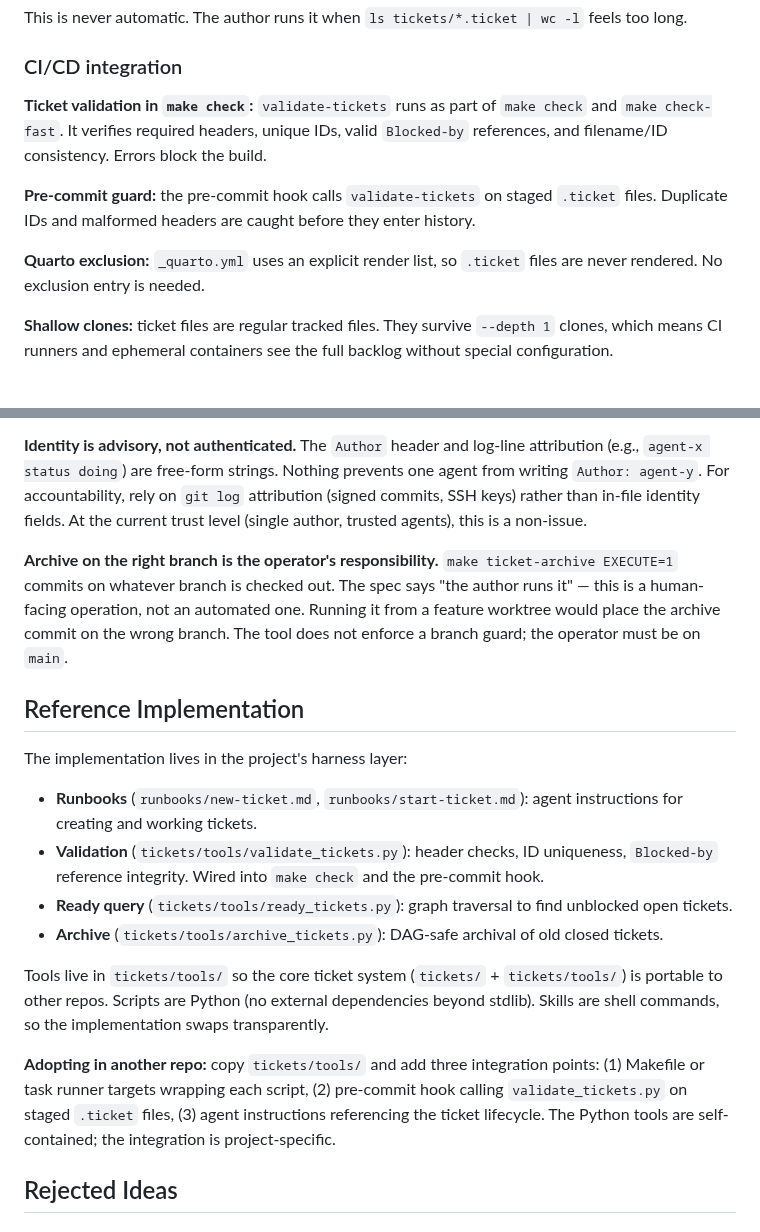
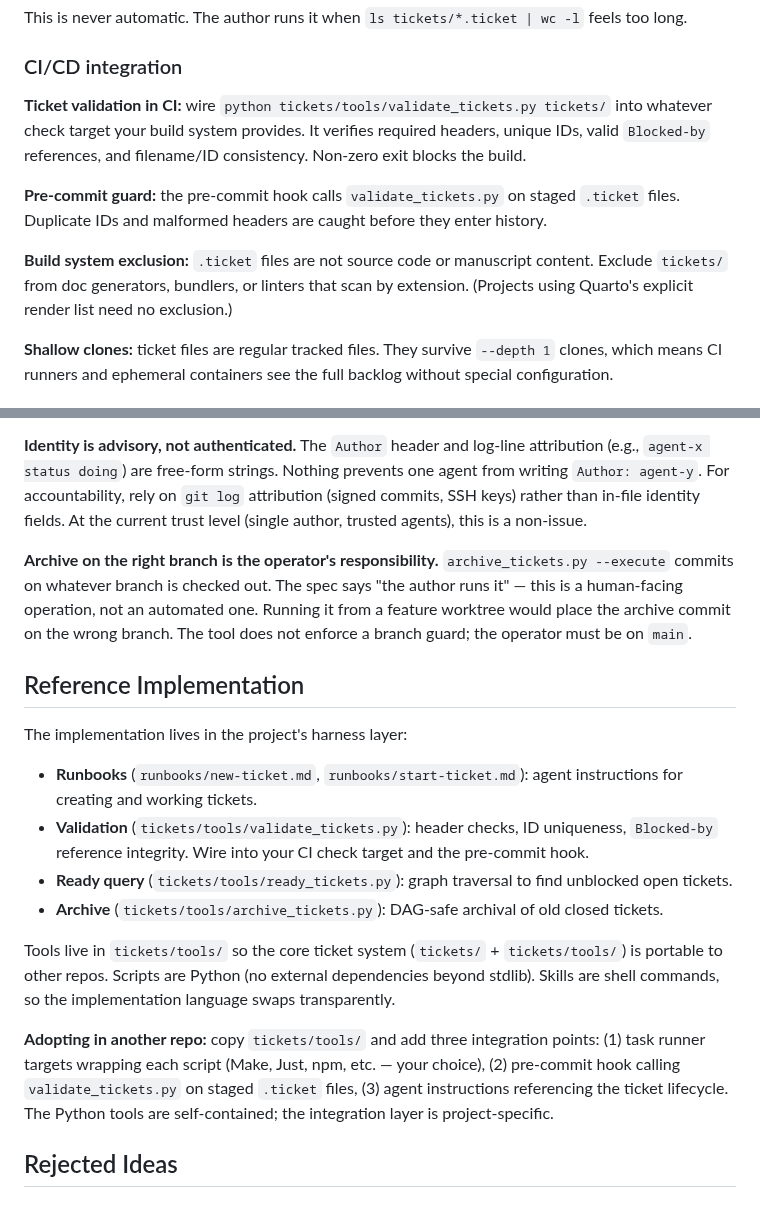
Before and after one commit to MinhHaDuong/Oeconomia-Climate-finance, a Markdown page: docs/issue-237-comment-landscape.md, 2 parts joined by grey strips. Rendered like a GitHub page.

```diff
--- a/docs/issue-237-comment-landscape.md
+++ b/docs/issue-237-comment-landscape.md
@@ -309,11 +326,11 @@ This is never automatic. The author runs it when `ls tickets/*.ticket | wc -l` f
 
 ### CI/CD integration
 
-**Ticket validation in `make check`:** `validate-tickets` runs as part of `make check` and `make check-fast`. It verifies required headers, unique IDs, valid `Blocked-by` references, and filename/ID consistency. Errors block the build.
+**Ticket validation in CI:** wire `python tickets/tools/validate_tickets.py tickets/` into whatever check target your build system provides. It verifies required headers, unique IDs, valid `Blocked-by` references, and filename/ID consistency. Non-zero exit blocks the build.
 
-**Pre-commit guard:** the pre-commit hook calls `validate-tickets` on staged `.ticket` files. Duplicate IDs and malformed headers are caught before they enter history.
+**Pre-commit guard:** the pre-commit hook calls `validate_tickets.py` on staged `.ticket` files. Duplicate IDs and malformed headers are caught before they enter history.
 
-**Quarto exclusion:** `_quarto.yml` uses an explicit render list, so `.ticket` files are never rendered. No exclusion entry is needed.
+**Build system exclusion:** `.ticket` files are not source code or manuscript content. Exclude `tickets/` from doc generators, bundlers, or linters that scan by extension. (Projects using Quarto's explicit render list need no exclusion.)
 
 **Shallow clones:** ticket files are regular tracked files. They survive `--depth 1` clones, which means CI runners and ephemeral containers see the full backlog without special configuration.
 
@@ -333,20 +350,20 @@ The `Assigned-to` header is informational — it does not grant permissions. Aut
 
 **Identity is advisory, not authenticated.** The `Author` header and log-line attribution (e.g., `agent-x status doing`) are free-form strings. Nothing prevents one agent from writing `Author: agent-y`. For accountability, rely on `git log` attribution (signed commits, SSH keys) rather than in-file identity fields. At the current trust level (single author, trusted agents), this is a non-issue.
 
-**Archive on the right branch is the operator's responsibility.** `make ticket-archive EXECUTE=1` commits on whatever branch is checked out. The spec says "the author runs it" — this is a human-facing operation, not an automated one. Running it from a feature worktree would place the archive commit on the wrong branch. The tool does not enforce a branch guard; the operator must be on `main`.
+**Archive on the right branch is the operator's responsibility.** `archive_tickets.py --execute` commits on whatever branch is checked out. The spec says "the author runs it" — this is a human-facing operation, not an automated one. Running it from a feature worktree would place the archive commit on the wrong branch. The tool does not enforce a branch guard; the operator must be on `main`.
 
 ## Reference Implementation
 
 The implementation lives in the project's harness layer:
 
 - **Runbooks** (`runbooks/new-ticket.md`, `runbooks/start-ticket.md`): agent instructions for creating and working tickets.
-- **Validation** (`tickets/tools/validate_tickets.py`): header checks, ID uniqueness, `Blocked-by` reference integrity. Wired into `make check` and the pre-commit hook.
+- **Validation** (`tickets/tools/validate_tickets.py`): header checks, ID uniqueness, `Blocked-by` reference integrity. Wire into your CI check target and the pre-commit hook.
 - **Ready query** (`tickets/tools/ready_tickets.py`): graph traversal to find unblocked open tickets.
 - **Archive** (`tickets/tools/archive_tickets.py`): DAG-safe archival of old closed tickets.
 
-Tools live in `tickets/tools/` so the core ticket system (`tickets/` + `tickets/tools/`) is portable to other repos. Scripts are Python (no external dependencies beyond stdlib). Skills are shell commands, so the implementation swaps transparently.
+Tools live in `tickets/tools/` so the core ticket system (`tickets/` + `tickets/tools/`) is portable to other repos. Scripts are Python (no external dependencies beyond stdlib). Skills are shell commands, so the implementation language swaps transparently.
 
-**Adopting in another repo:** copy `tickets/tools/` and add three integration points: (1) Makefile or task runner targets wrapping each script, (2) pre-commit hook calling `validate_tickets.py` on staged `.ticket` files, (3) agent instructions referencing the ticket lifecycle. The Python tools are self-contained; the integration is project-specific.
+**Adopting in another repo:** copy `tickets/tools/` and add three integration points: (1) task runner targets wrapping each script (Make, Just, npm, etc. — your choice), (2) pre-commit hook calling `validate_tickets.py` on staged `.ticket` files, (3) agent instructions referencing the ticket lifecycle. The Python tools are self-contained; the integration layer is project-specific.
 
 ## Rejected Ideas
 
```
Also changed, not shown: other parts of docs/issue-237-comment-landscape.md (+23 -6 lines).
